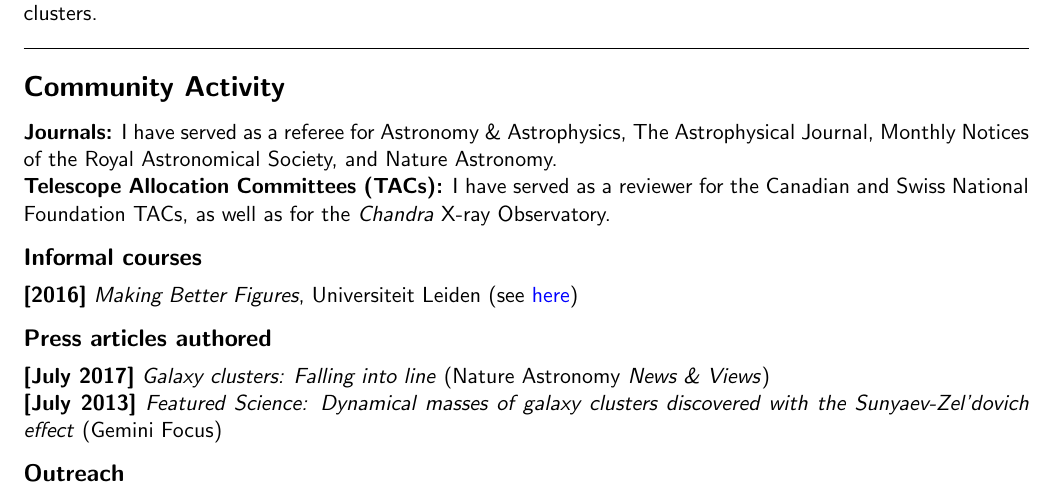
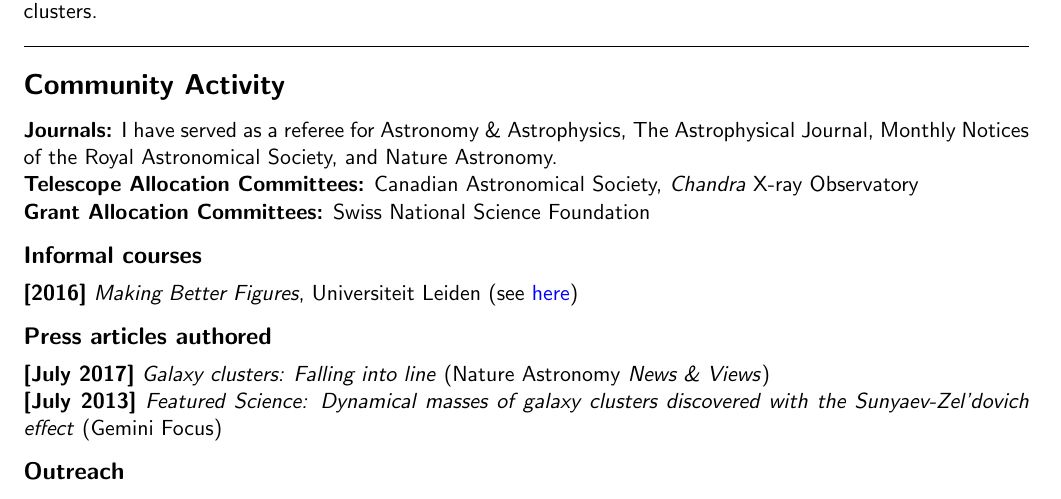
Before and after one commit to cristobal-sifon/cv, a LaTeX CV (Sifon_CV.tex): part of page 2 of 3, cut so that both start at the same text. Compiled offline with pdfLaTeX.

Commit message:
better format

```diff
--- a/Sifon_CV.tex
+++ b/Sifon_CV.tex
@@ -162,9 +162,10 @@ imaging and spectroscopy of galaxy clusters.}
     Astrophysical Journal, Monthly Notices of the Royal
     Astronomical Society, and Nature Astronomy.\\
 \noindent
-\textbf{Telescope Allocation Committees (TACs):} I have served as a reviewer for
-    the Canadian and Swiss National Foundation TACs, as well as for the
-    \textit{Chandra} X-ray Observatory.
+\textbf{Telescope Allocation Committees:}
+Canadian Astronomical Society, \textit{Chandra} X-ray Observatory\\
+\noindent
+\textbf{Grant Allocation Committees:} Swiss National Science Foundation
 
 \subsectitle{Informal courses}
 
```
Also changed, not shown: Sifon_CV.pdf.
